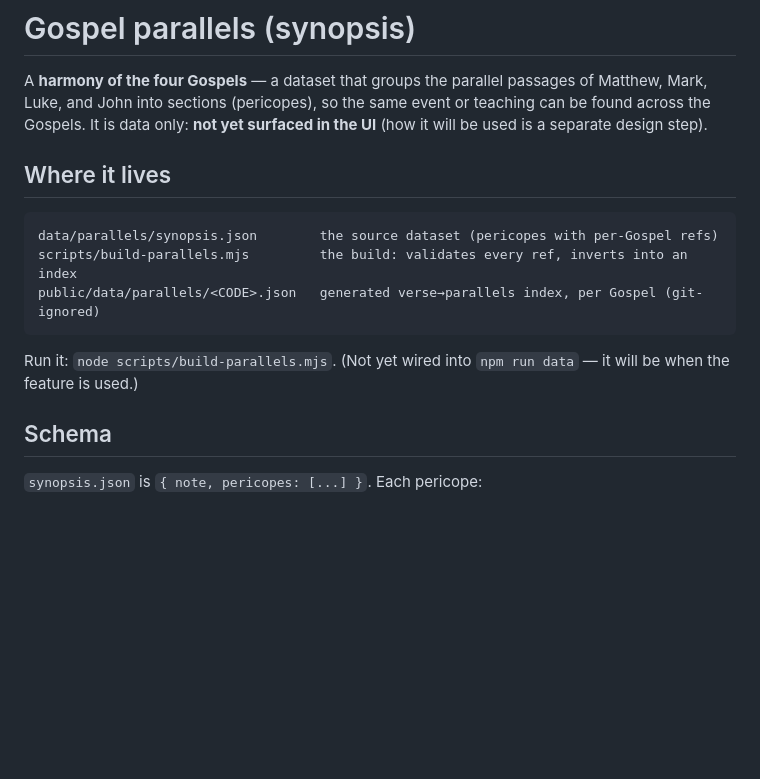
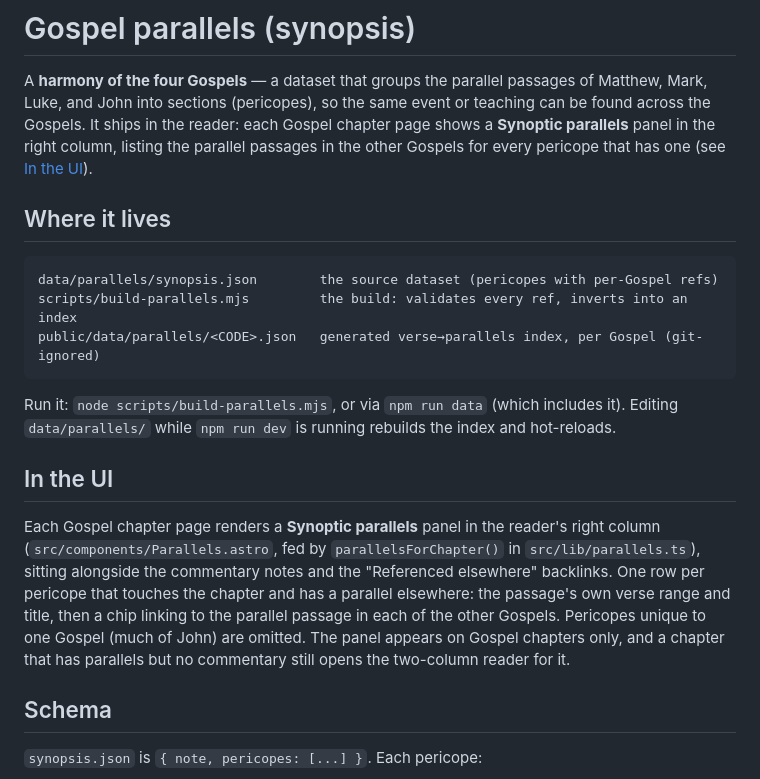
Before and after one commit to biblenerd/byzantique, a Markdown page: docs/GOSPEL-PARALLELS.md, the part around the change. Drawn GitHub-style; blank space fills up the shorter version.

Commit message:
Docs: the Gospel-parallels dataset now ships in the UI
The synopsis is no longer data-only. Update README, docs/README, and
docs/GOSPEL-PARALLELS to describe the Synoptic parallels panel, add an
"In the UI" section, and reflect that build-parallels.mjs runs as part of
`npm run data`.

Co-Authored-By: Claude Opus 4.8 <noreply@anthropic.com>

````diff
--- a/docs/GOSPEL-PARALLELS.md
+++ b/docs/GOSPEL-PARALLELS.md
@@ -2,8 +2,9 @@
 
 A **harmony of the four Gospels** — a dataset that groups the parallel passages of Matthew,
 Mark, Luke, and John into sections (pericopes), so the same event or teaching can be found
-across the Gospels. It is data only: **not yet surfaced in the UI** (how it will be used is
-a separate design step).
+across the Gospels. It ships in the reader: each Gospel chapter page shows a **Synoptic
+parallels** panel in the right column, listing the parallel passages in the other Gospels for
+every pericope that has one (see [In the UI](#in-the-ui)).
 
 ## Where it lives
 
@@ -13,8 +14,18 @@ scripts/build-parallels.mjs         the build: validates every ref, inverts into
 public/data/parallels/<CODE>.json   generated verse→parallels index, per Gospel (git-ignored)
 ```
 
-Run it: `node scripts/build-parallels.mjs`. (Not yet wired into `npm run data` — it will be
-when the feature is used.)
+Run it: `node scripts/build-parallels.mjs`, or via `npm run data` (which includes it). Editing
+`data/parallels/` while `npm run dev` is running rebuilds the index and hot-reloads.
+
+## In the UI
+
+Each Gospel chapter page renders a **Synoptic parallels** panel in the reader's right column
+(`src/components/Parallels.astro`, fed by `parallelsForChapter()` in `src/lib/parallels.ts`),
+sitting alongside the commentary notes and the "Referenced elsewhere" backlinks. One row per
+pericope that touches the chapter and has a parallel elsewhere: the passage's own verse range
+and title, then a chip linking to the parallel passage in each of the other Gospels. Pericopes
+unique to one Gospel (much of John) are omitted. The panel appears on Gospel chapters only, and
+a chapter that has parallels but no commentary still opens the two-column reader for it.
 
 ## Schema
 
````
Also changed, not shown: README.md (+3 -3 lines), docs/README.md (+1 -1 lines).
